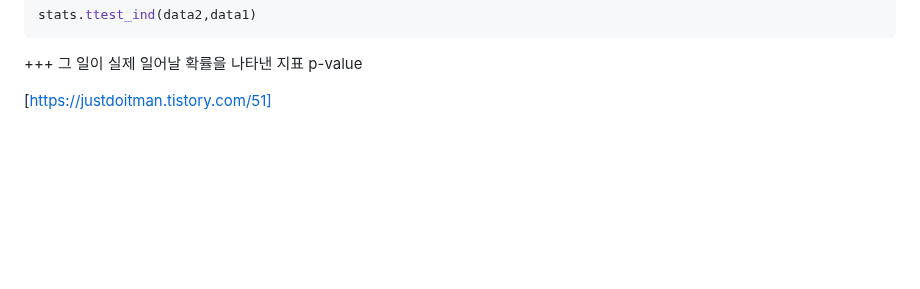
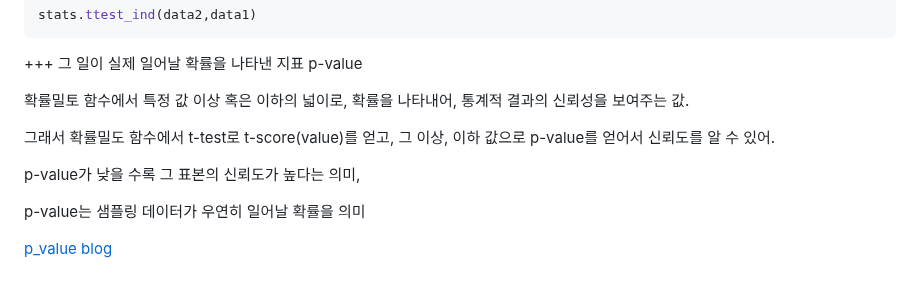
Before and after one commit to 0ginny/TIL, a Markdown page: 240326_DeepLearning_Restart/theory_for_teaching/Mathmatical_base_for_ML.md, the part around the change. Drawn GitHub-style; blank space fills up the shorter version.

Commit message:
add p-value concept

```diff
--- a/240326_DeepLearning_Restart/theory_for_teaching/Mathmatical_base_for_ML.md
+++ b/240326_DeepLearning_Restart/theory_for_teaching/Mathmatical_base_for_ML.md
@@ -267,4 +267,12 @@ stats.ttest_ind(data2,data1)
 
 +++ 그 일이 실제 일어날 확률을 나타낸 지표 p-value
 
-[https://justdoitman.tistory.com/51]
+확률밀토 함수에서 특정 값 이상 혹은 이하의 넓이로, 확률을 나타내어, 통계적 결과의 신뢰성을 보여주는 값.
+
+그래서 확률밀도 함수에서 t-test로 t-score(value)를 얻고, 그 이상, 이하 값으로 p-value를 얻어서 신뢰도를 알 수 있어.
+
+p-value가 낮을 수록 그 표본의 신뢰도가 높다는 의미,
+
+p-value는 샘플링 데이터가 우연히 일어날 확률을 의미
+
+[p_value blog](https://justdoitman.tistory.com/51)
```
